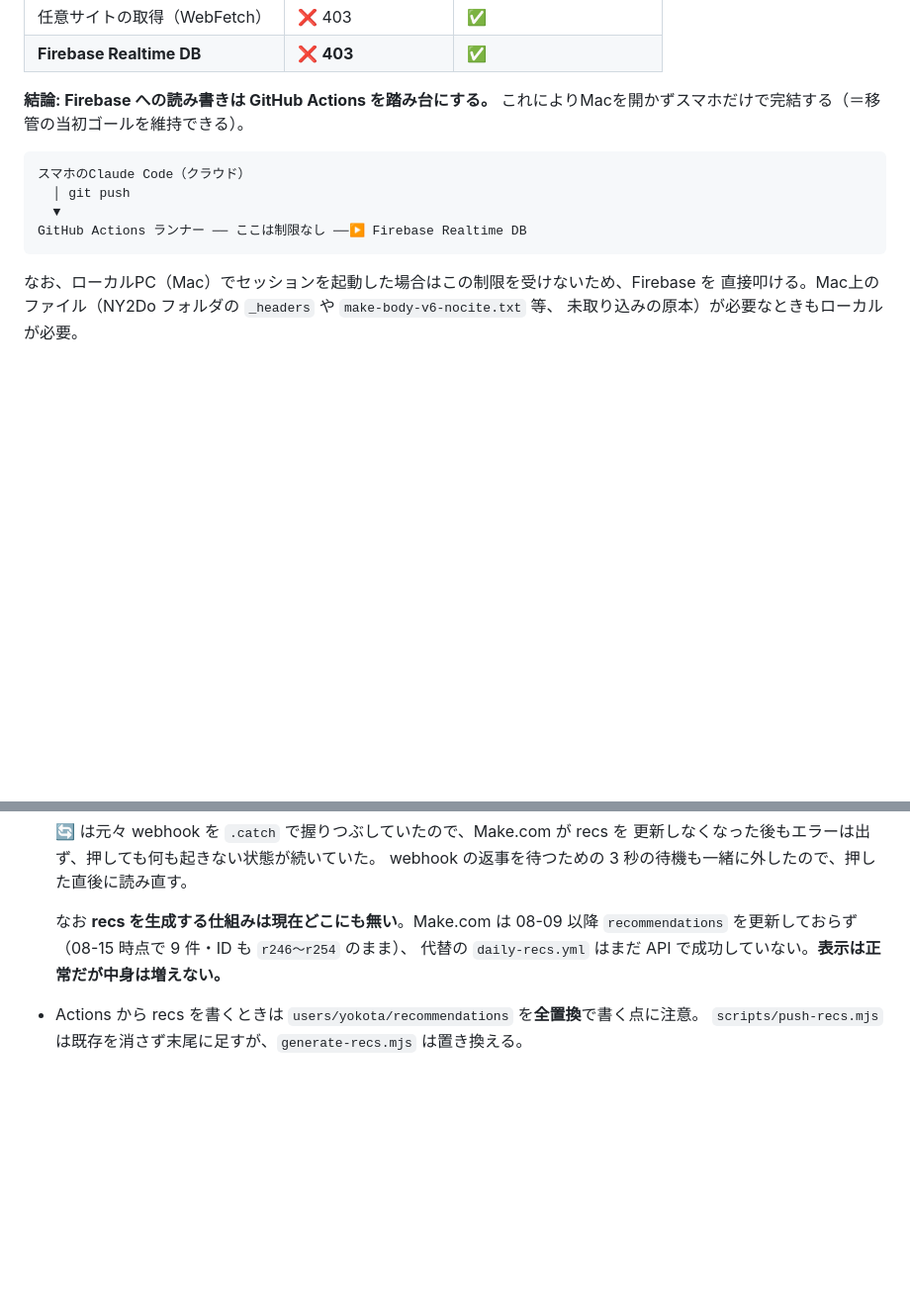
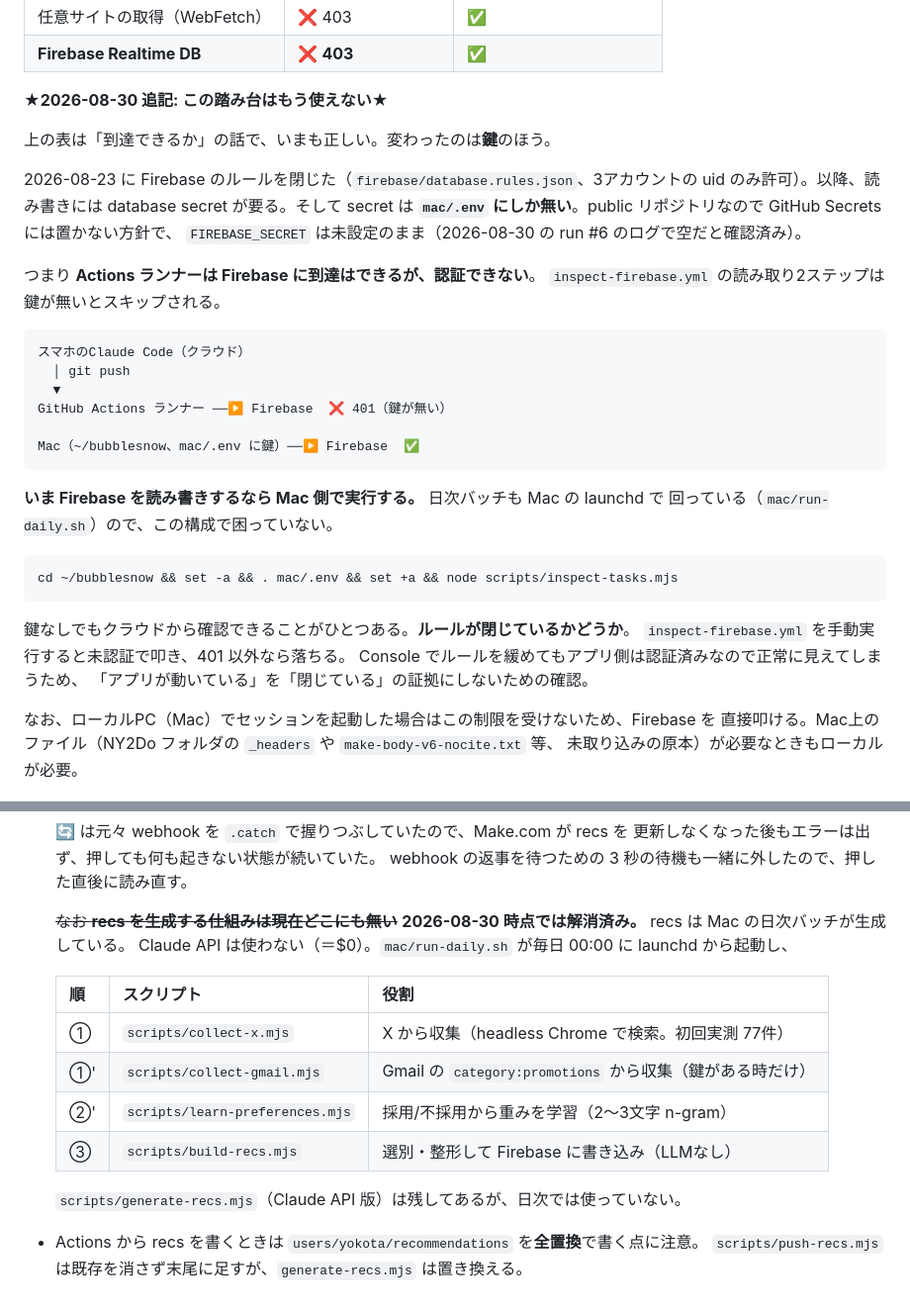
Before and after one commit to Yokottinnn/bubblesnow, a Markdown page: docs/OPERATIONS.md, 2 parts joined by grey strips. Shown at 99% size. Rendered like a GitHub page; blank space fills up the shorter version.

Commit message:
Correct OPERATIONS where it no longer matches reality
このセッションで2回続けて、既に終わっている作業を「未完了」として
提示してしまった。Gmail 連携と Firebase セキュリティで、どちらも
実際には8月中に終わっていた。原因はこの文書が古かったこと。

直した2点。

**Actions を踏み台にする話。** 到達できるかどうかは変わっていないが、
8/23 にルールを閉じた時点で鍵が必要になり、その鍵は mac/.env にしか無い。
public リポジトリなので Secrets には置かない方針で、実際に未設定
（8/30 の run #6 のログで空だと確認）。つまりランナーは到達できても
認証できず、踏み台としては機能しない。読み書きは Mac 側でやる。

鍵なしでもクラウドから確かめられることが一つある。ルールが閉じているか。
inspect-firebase.yml が未認証で叩き、401 以外なら落ちる。今日の実行では
401 が返った——これは記録の引き写しではなく実測。

**recs を生成する仕組みが無い、という記述。** Mac の日次バッチが
生成している。Claude API を使わないので費用もかからない。
4段の流れを表にした。

Co-Authored-By: Claude Opus 5 <noreply@anthropic.com>
Claude-Session: https://claude.ai/code/session_01NdYQU2hWhTRYvm28DCoEfw

````diff
--- a/docs/OPERATIONS.md
+++ b/docs/OPERATIONS.md
@@ -30,15 +30,38 @@ $ curl -sS "$HTTPS_PROXY/__agentproxy/status"
 | 任意サイトの取得（WebFetch） | ❌ 403 | ✅ |
 | **Firebase Realtime DB** | ❌ **403** | ✅ |
 
-**結論: Firebase への読み書きは GitHub Actions を踏み台にする。**
-これによりMacを開かずスマホだけで完結する（＝移管の当初ゴールを維持できる）。
+**★2026-08-30 追記: この踏み台はもう使えない★**
+
+上の表は「到達できるか」の話で、いまも正しい。変わったのは**鍵**のほう。
+
+2026-08-23 に Firebase のルールを閉じた（`firebase/database.rules.json`、3アカウントの
+uid のみ許可）。以降、読み書きには database secret が要る。そして secret は
+**`mac/.env` にしか無い**。public リポジトリなので GitHub Secrets には置かない方針で、
+`FIREBASE_SECRET` は未設定のまま（2026-08-30 の run #6 のログで空だと確認済み）。
+
+つまり **Actions ランナーは Firebase に到達はできるが、認証できない**。
+`inspect-firebase.yml` の読み取り2ステップは鍵が無いとスキップされる。
 
 ```
 スマホのClaude Code（クラウド）
   │ git push
   ▼
-GitHub Actions ランナー ── ここは制限なし ──▶ Firebase Realtime DB
+GitHub Actions ランナー ──▶ Firebase  ❌ 401（鍵が無い）
+
+Mac（~/bubblesnow、mac/.env に鍵）──▶ Firebase  ✅
 ```
+
+**いま Firebase を読み書きするなら Mac 側で実行する。** 日次バッチも Mac の launchd で
+回っている（`mac/run-daily.sh`）ので、この構成で困っていない。
+
+```bash
+cd ~/bubblesnow && set -a && . mac/.env && set +a && node scripts/inspect-tasks.mjs
+```
+
+鍵なしでもクラウドから確認できることがひとつある。**ルールが閉じているかどうか**。
+`inspect-firebase.yml` を手動実行すると未認証で叩き、401 以外なら落ちる。
+Console でルールを緩めてもアプリ側は認証済みなので正常に見えてしまうため、
+「アプリが動いている」を「閉じている」の証拠にしないための確認。
 
 なお、ローカルPC（Mac）でセッションを起動した場合はこの制限を受けないため、Firebase を
 直接叩ける。Mac上のファイル（NY2Do フォルダの `_headers` や `make-body-v6-nocite.txt` 等、
@@ -178,9 +201,18 @@ Actions のログを直接読んで原因を特定できる（GitHub APIには
   更新しなくなった後もエラーは出ず、押しても何も起きない状態が続いていた。
   webhook の返事を待つための 3 秒の待機も一緒に外したので、押した直後に読み直す。
 
-  なお **recs を生成する仕組みは現在どこにも無い**。Make.com は 08-09 以降
-  `recommendations` を更新しておらず（08-15 時点で 9 件・ID も `r246〜r254` のまま）、
-  代替の `daily-recs.yml` はまだ API で成功していない。**表示は正常だが中身は増えない。**
+  ~~なお **recs を生成する仕組みは現在どこにも無い**~~
+  **2026-08-30 時点では解消済み。** recs は Mac の日次バッチが生成している。
+  Claude API は使わない（＝$0）。`mac/run-daily.sh` が毎日 00:00 に launchd から起動し、
+
+  | 順 | スクリプト | 役割 |
+  |---|---|---|
+  | ① | `scripts/collect-x.mjs` | X から収集（headless Chrome で検索。初回実測 77件） |
+  | ①' | `scripts/collect-gmail.mjs` | Gmail の `category:promotions` から収集（鍵がある時だけ） |
+  | ②' | `scripts/learn-preferences.mjs` | 採用/不採用から重みを学習（2〜3文字 n-gram） |
+  | ③ | `scripts/build-recs.mjs` | 選別・整形して Firebase に書き込み（LLMなし） |
+
+  `scripts/generate-recs.mjs`（Claude API 版）は残してあるが、日次では使っていない。
 
 - Actions から recs を書くときは `users/yokota/recommendations` を**全置換**で書く点に注意。
   `scripts/push-recs.mjs` は既存を消さず末尾に足すが、`generate-recs.mjs` は置き換える。
````
